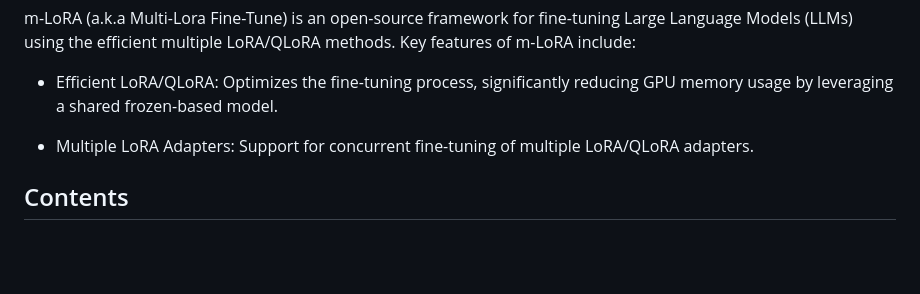
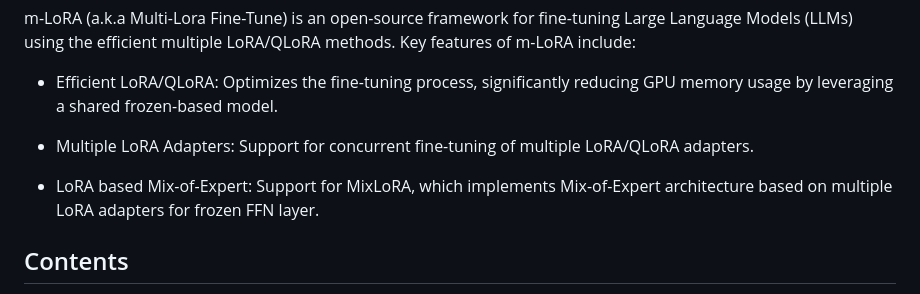
Before and after one commit to TUDB-Labs/mLoRA, a Markdown page: README.md, the part around the change. Drawn GitHub-style; blank space fills up the shorter version.

```diff
--- a/README.md
+++ b/README.md
@@ -10,6 +10,8 @@ m-LoRA (a.k.a Multi-Lora Fine-Tune) is an open-source framework for fine-tuning
 - Efficient LoRA/QLoRA: Optimizes the fine-tuning process, significantly reducing GPU memory usage by leveraging a shared frozen-based model.
 
 - Multiple LoRA Adapters: Support for concurrent fine-tuning of multiple LoRA/QLoRA adapters.
+
+- LoRA based Mix-of-Expert: Support for MixLoRA, which implements Mix-of-Expert architecture based on multiple LoRA adapters for frozen FFN layer.
 
 ## Contents
 
```
